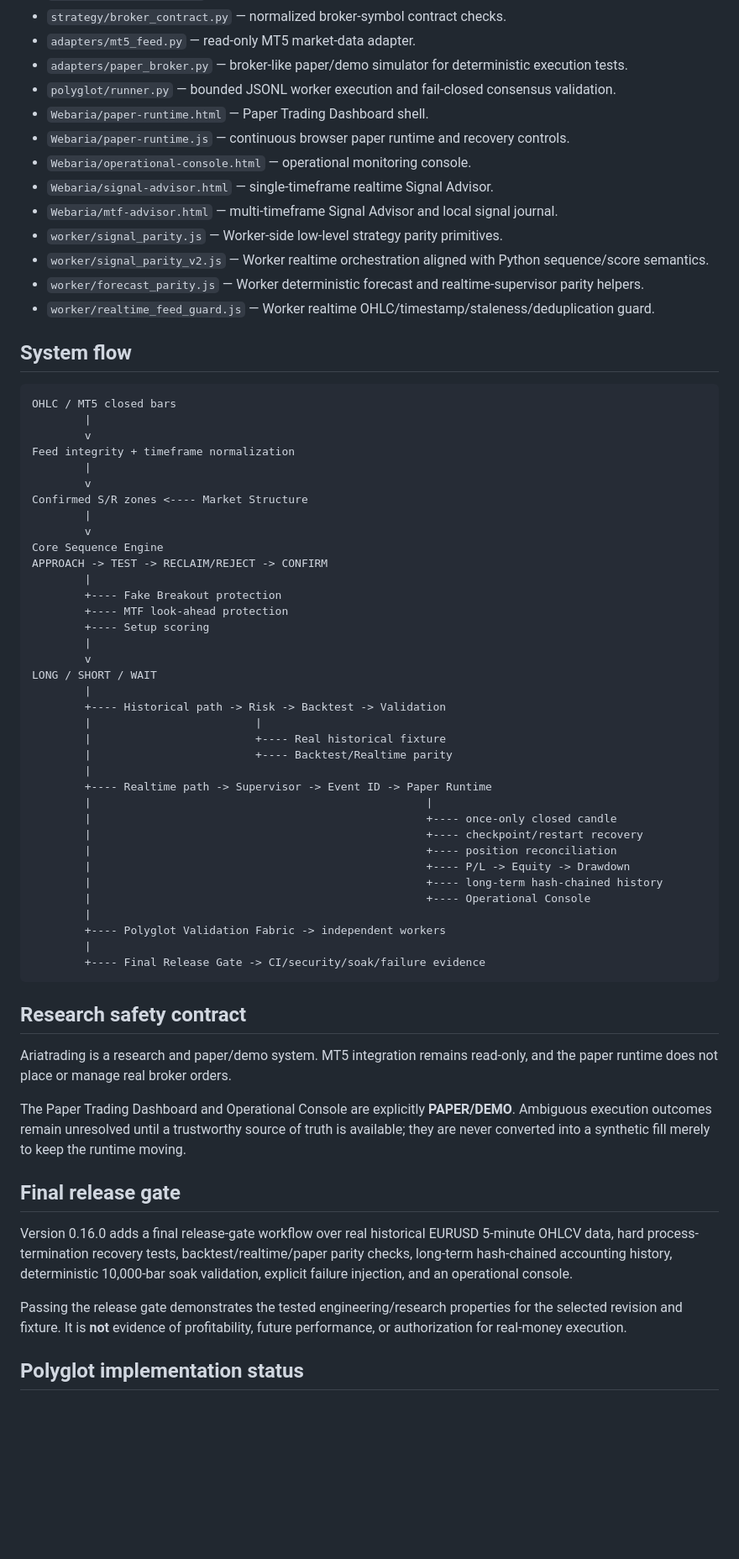
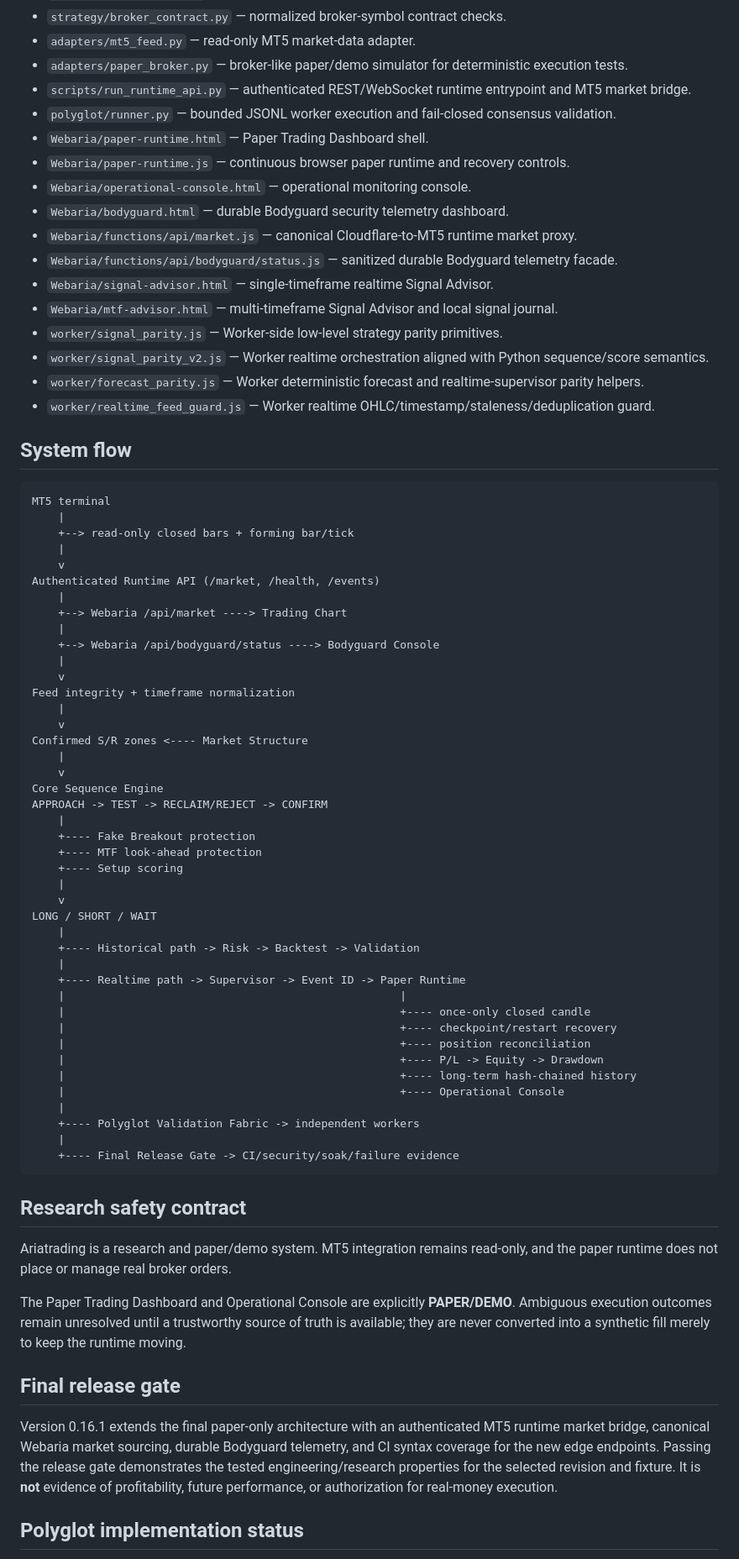
Before and after one commit to nongamertvchop-hue/Ariatrading, a Markdown page: README.md, the part around one of its changes. Shown at 84% size. GitHub-like rendering; blank space fills up the shorter version.

Commit message:
docs: document realtime MT5 and Bodyguard telemetry boundary

````diff
--- a/README.md
+++ b/README.md
@@ -86,10 +88,14 @@ The project is layered so every stage can be used together without duplicating s
 - `strategy/broker_contract.py` — normalized broker-symbol contract checks.
 - `adapters/mt5_feed.py` — read-only MT5 market-data adapter.
 - `adapters/paper_broker.py` — broker-like paper/demo simulator for deterministic execution tests.
+- `scripts/run_runtime_api.py` — authenticated REST/WebSocket runtime entrypoint and MT5 market bridge.
 - `polyglot/runner.py` — bounded JSONL worker execution and fail-closed consensus validation.
 - `Webaria/paper-runtime.html` — Paper Trading Dashboard shell.
 - `Webaria/paper-runtime.js` — continuous browser paper runtime and recovery controls.
 - `Webaria/operational-console.html` — operational monitoring console.
+- `Webaria/bodyguard.html` — durable Bodyguard security telemetry dashboard.
+- `Webaria/functions/api/market.js` — canonical Cloudflare-to-MT5 runtime market proxy.
+- `Webaria/functions/api/bodyguard/status.js` — sanitized durable Bodyguard telemetry facade.
 - `Webaria/signal-advisor.html` — single-timeframe realtime Signal Advisor.
 - `Webaria/mtf-advisor.html` — multi-timeframe Signal Advisor and local signal journal.
 - `worker/signal_parity.js` — Worker-side low-level strategy parity primitives.
@@ -100,42 +106,48 @@ The project is layered so every stage can be used together without duplicating s
 ## System flow
 
 ```text
-OHLC / MT5 closed bars
-        |
-        v
+MT5 terminal
+    |
+    +--> read-only closed bars + forming bar/tick
+    |
+    v
+Authenticated Runtime API (/market, /health, /events)
+    |
+    +--> Webaria /api/market ----> Trading Chart
+    |
+    +--> Webaria /api/bodyguard/status ----> Bodyguard Console
+    |
+    v
 Feed integrity + timeframe normalization
-        |
-        v
+    |
+    v
 Confirmed S/R zones <---- Market Structure
-        |
-        v
+    |
+    v
 Core Sequence Engine
 APPROACH -> TEST -> RECLAIM/REJECT -> CONFIRM
-        |
-        +---- Fake Breakout protection
-        +---- MTF look-ahead protection
-        +---- Setup scoring
-        |
-        v
+    |
+    +---- Fake Breakout protection
+    +---- MTF look-ahead protection
+    +---- Setup scoring
+    |
+    v
 LONG / SHORT / WAIT
-        |
-        +---- Historical path -> Risk -> Backtest -> Validation
-        |                         |
-        |                         +---- Real historical fixture
-        |                         +---- Backtest/Realtime parity
-        |
-        +---- Realtime path -> Supervisor -> Event ID -> Paper Runtime
-        |                                                   |
-        |                                                   +---- once-only closed candle
-        |                                                   +---- checkpoint/restart recovery
-        |                                                   +---- position reconciliation
-        |                                                   +---- P/L -> Equity -> Drawdown
-        |                                                   +---- long-term hash-chained history
-        |                                                   +---- Operational Console
-        |
-        +---- Polyglot Validation Fabric -> independent workers
-        |
-        +---- Final Release Gate -> CI/security/soak/failure evidence
+    |
+    +---- Historical path -> Risk -> Backtest -> Validation
+    |
+    +---- Realtime path -> Supervisor -> Event ID -> Paper Runtime
+    |                                                   |
+    |                                                   +---- once-only closed candle
+    |                                                   +---- checkpoint/restart recovery
+    |                                                   +---- position reconciliation
+    |                                                   +---- P/L -> Equity -> Drawdown
+    |                                                   +---- long-term hash-chained history
+    |                                                   +---- Operational Console
+    |
+    +---- Polyglot Validation Fabric -> independent workers
+    |
+    +---- Final Release Gate -> CI/security/soak/failure evidence
 ```
 
 ## Research safety contract
@@ -146,9 +158,7 @@ The Paper Trading Dashboard and Operational Console are explicitly **PAPER/DEMO*
 
 ## Final release gate
 
-Version 0.16.0 adds a final release-gate workflow over real historical EURUSD 5-minute OHLCV data, hard process-termination recovery tests, backtest/realtime/paper parity checks, long-term hash-chained accounting history, deterministic 10,000-bar soak validation, explicit failure injection, and an operational console.
-
-Passing the release gate demonstrates the tested engineering/research properties for the selected revision and fixture. It is **not** evidence of profitability, future performance, or authorization for real-money execution.
+Version 0.16.1 extends the final paper-only architecture with an authenticated MT5 runtime market bridge, canonical Webaria market sourcing, durable Bodyguard telemetry, and CI syntax coverage for the new edge endpoints. Passing the release gate demonstrates the tested engineering/research properties for the selected revision and fixture. It is **not** evidence of profitability, future performance, or authorization for real-money execution.
 
 ## Polyglot implementation status
 
````
Also changed, not shown: other parts of README.md (+3 -1 lines).
